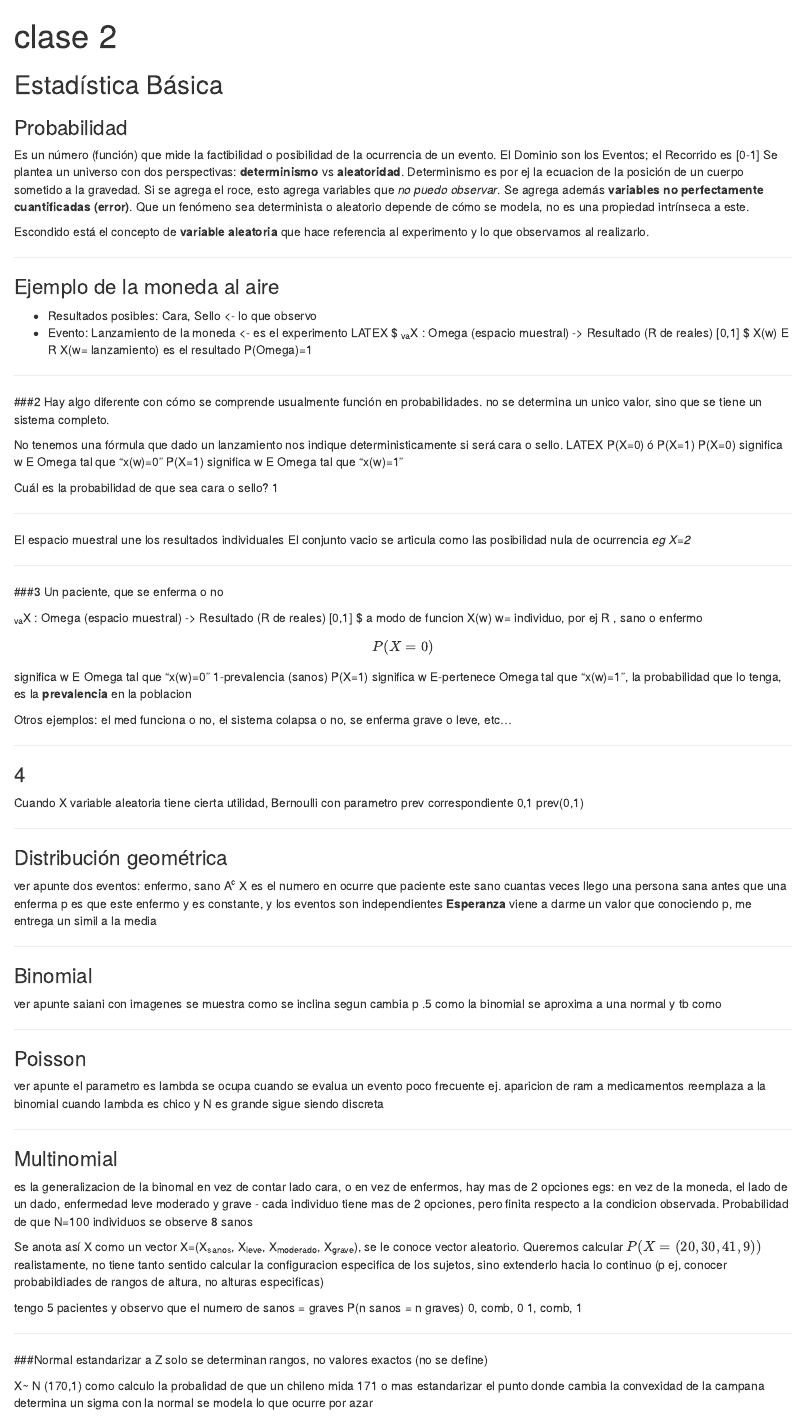
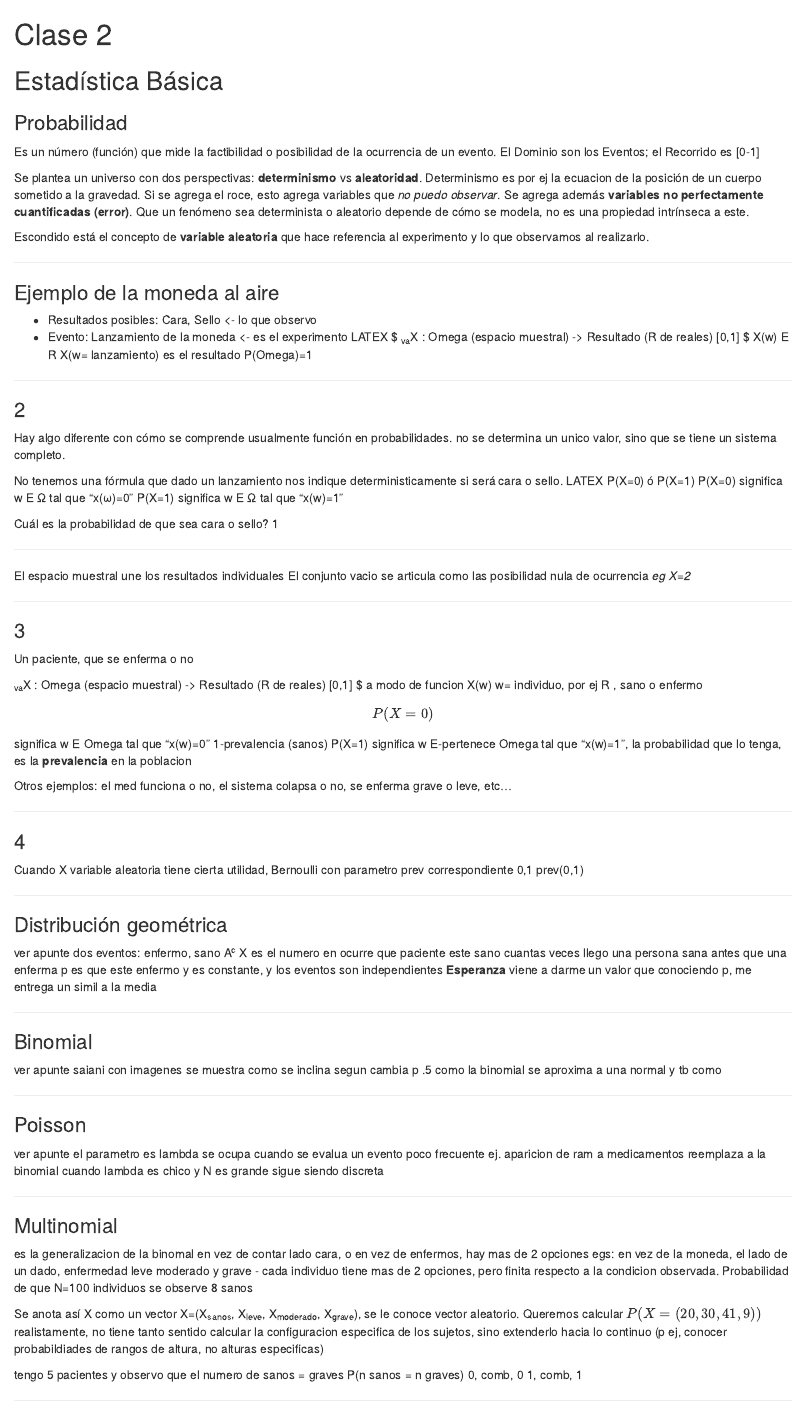
Before and after one commit to clecarosc/Apuntes_MIM_2018, an R Markdown document (apuntes 2.Rmd): the page in a window 1100 px wide, from its top. Rendered offline with R 4.5, knitr and Pandoc, with nearby package versions.

Commit message:
ajuste letras
intento con codigo html de omega

````diff
--- a/apuntes 2.Rmd
+++ b/apuntes 2.Rmd
@@ -1,17 +1,13 @@
----
-title: "clase 2"
-output: html_document
----
 
-```{r setup, include=FALSE}
-knitr::opts_chunk$set(echo = TRUE)
-```
+# Clase 2
 
 ## Estadística Básica
 
 ### Probabilidad
 
 Es un número (función) que mide la factibilidad o posibilidad de la ocurrencia de un evento. El Dominio son los Eventos; el Recorrido es [0-1]
+
+
 Se plantea un universo con dos perspectivas: **determinismo** vs **aleatoridad**.
 Determinismo es por ej la ecuacion de la posición de un cuerpo sometido a la gravedad. Si se agrega el roce, esto agrega variables que *no puedo observar*. Se agrega además **variables no perfectamente cuantificadas (error)**.
 Que un fenómeno sea determinista o aleatorio depende de cómo se modela, no es una propiedad intrínseca a este.
@@ -30,13 +26,13 @@ X(w= lanzamiento) es el resultado
 P(Omega)=1
 
 ***
-###2
+### 2
 Hay algo diferente con cómo se comprende usualmente función en probabilidades. no se determina un unico valor, sino que se tiene un sistema completo.
 
 No tenemos una fórmula que dado un lanzamiento nos indique deterministicamente si será cara o sello.
 LATEX P(X=0) ó P(X=1)
-P(X=0) significa w E Omega tal que "x(w)=0"
-P(X=1) significa w E Omega tal que "x(w)=1"
+P(X=0) significa w E &Omega; tal que "x(&omega;)=0"
+P(X=1) significa w E &Omega; tal que "x(w)=1"
 
 Cuál es la probabilidad de que sea cara o sello? 1
 
````
Also changed, not shown: apuntes 2.Rmd (6 more changed lines).
